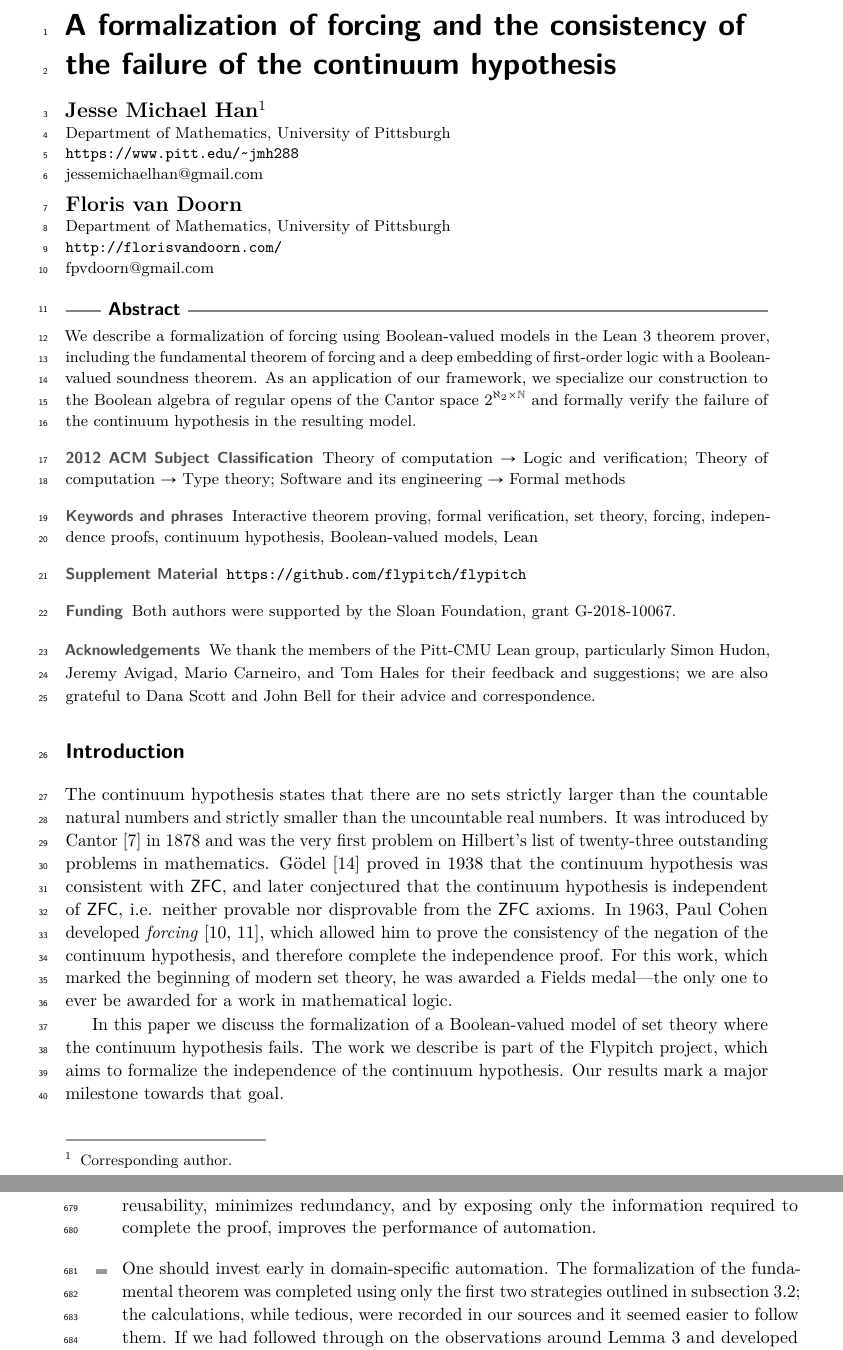
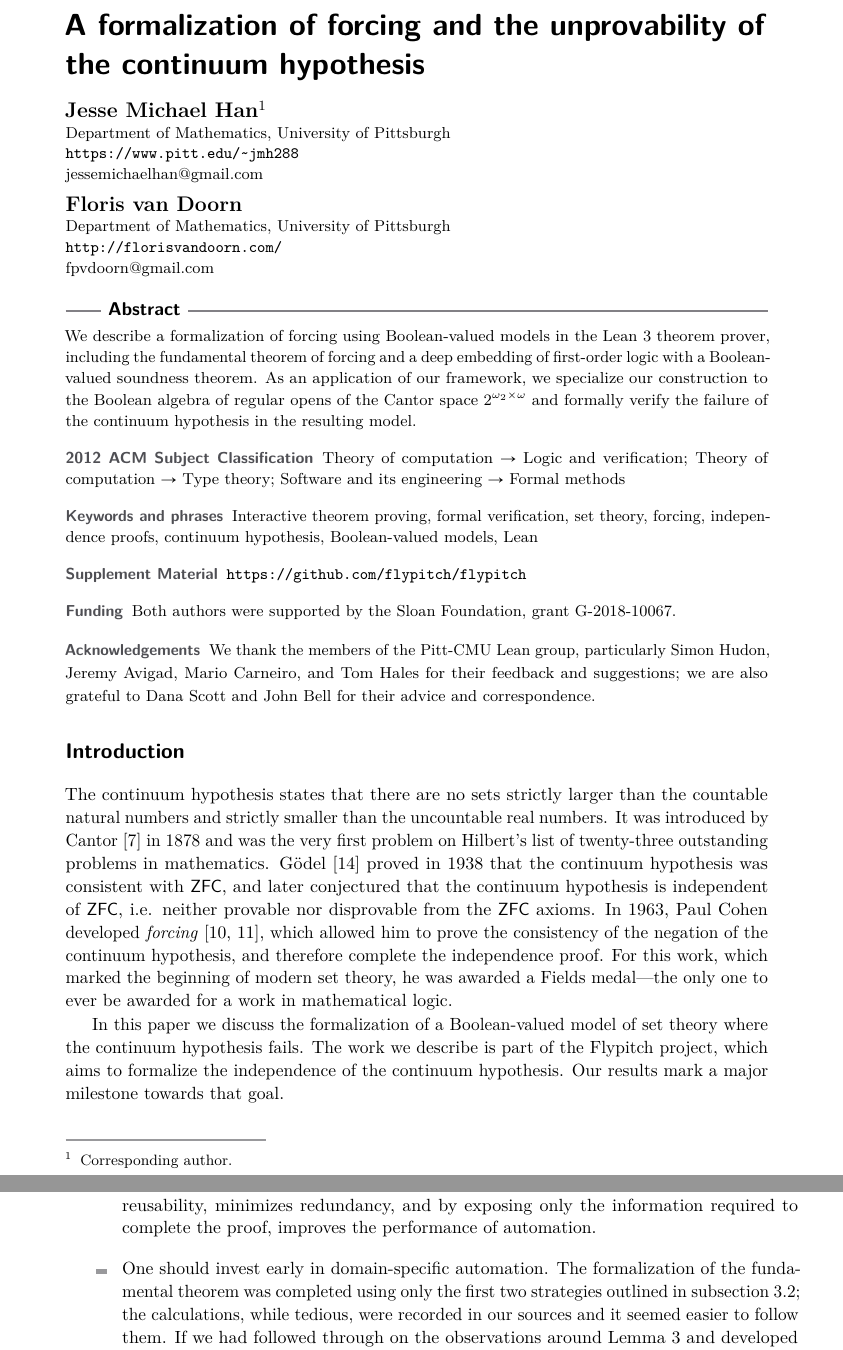
Before and after one commit to flypitch/flypitch-itp-2019, a LaTeX paper (flypitch-itp-2019.tex): two parts of pages 1 and 16 of 18, joined at a grey line, cut so that both start at the same text. Compiled offline with pdfLaTeX.

Commit message:
Minor changes

```diff
--- a/flypitch-itp-2019.tex
+++ b/flypitch-itp-2019.tex
@@ -32,9 +32,9 @@
 
 \bibliographystyle{plainurl}% the mandatory bibstyle
 
-\title{A formalization of forcing and the consistency of the failure of the continuum hypothesis} %TODO Please add
+\title{A formalization of forcing and the unprovability of the continuum hypothesis} %TODO Please add
 
-\titlerunning{A formalization of forcing and the consistency of the failure of the continuum hypothesis}%optional, please use if title is longer than one line
+\titlerunning{A formalization of forcing and the unprovability of the continuum hypothesis}%optional, please use if title is longer than one line
 
 \author{Jesse Michael Han\footnote{Corresponding author.}}{Department of Mathematics, University of Pittsburgh \and \url{https://www.pitt.edu/~jmh288}}{jessemichaelhan@gmail.com}{}{}%TODO mandatory, please use full name; only 1 author per \author macro; first two parameters are mandatory, other parameters can be empty. Please provide at least the name of the affiliation and the country. The full address is optional
 
@@ -63,11 +63,11 @@
 
 \acknowledgements{We thank the members of the Pitt-CMU Lean group, particularly Simon Hudon, Jeremy Avigad, Mario Carneiro, and Tom Hales for their feedback and suggestions; we are also grateful to Dana Scott and John Bell for their advice and correspondence.}%optional
 
-%\nolinenumbers %uncomment to disable line numbering
+\nolinenumbers %uncomment to disable line numbering
 
 \hideLIPIcs  %uncomment to remove references to LIPIcs series (logo, DOI, ...), e.g. when preparing a pre-final version to be uploaded to arXiv or another public repository
 
-%Editor-only macros:: begin (do not touch as author)%%%%%%%%%%%%%%%%%%%%%%%%%%%%%%%%%%
+%editor-only macros:: begin (do not touch as author)%%%%%%%%%%%%%%%%%%%%%%%%%%%%%%%%%%
 \EventEditors{John Q. Open and Joan R. Access}
 \EventNoEds{2}
 \EventLongTitle{42nd Conference on Very Important Topics (CVIT 2016)}
@@ -87,7 +87,7 @@
 
 %TODO mandatory: add short abstract of the document
 \begin{abstract}
-We describe a formalization of forcing using Boolean-valued models in the Lean 3 theorem prover, including the fundamental theorem of forcing and a deep embedding of first-order logic with a Boolean-valued soundness theorem. As an application of our framework, we specialize our construction to the Boolean algebra of regular opens of the Cantor space $2^{\aleph_2 \times \mathbb{N}}$ and formally verify the failure of the continuum hypothesis in the resulting model.
+We describe a formalization of forcing using Boolean-valued models in the Lean 3 theorem prover, including the fundamental theorem of forcing and a deep embedding of first-order logic with a Boolean-valued soundness theorem. As an application of our framework, we specialize our construction to the Boolean algebra of regular opens of the Cantor space $2^{\omega_2 \times \omega}$ and formally verify the failure of the continuum hypothesis in the resulting model.
 \end{abstract}
 
 %TODO(jesse) maybe talk a bit more about the grand strategy for formalizing the independence of CH, i.e. all the prerequisites, and move the discussion about BVMs to the proof sketch section.
```
Also changed, not shown: flypitch-itp-2019.pdf, flypitch-itp-2019.tex (42 more changed lines), 6 other files.
